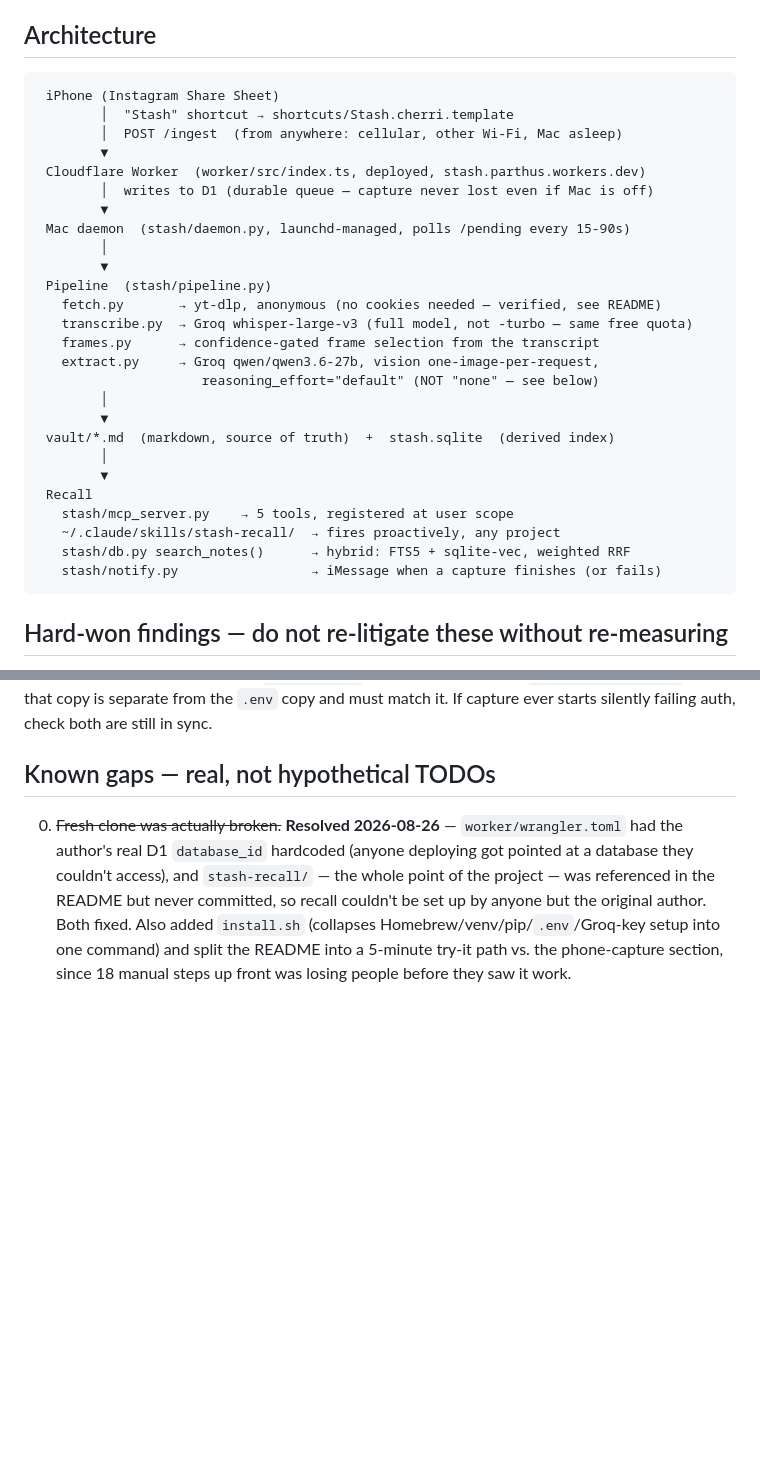
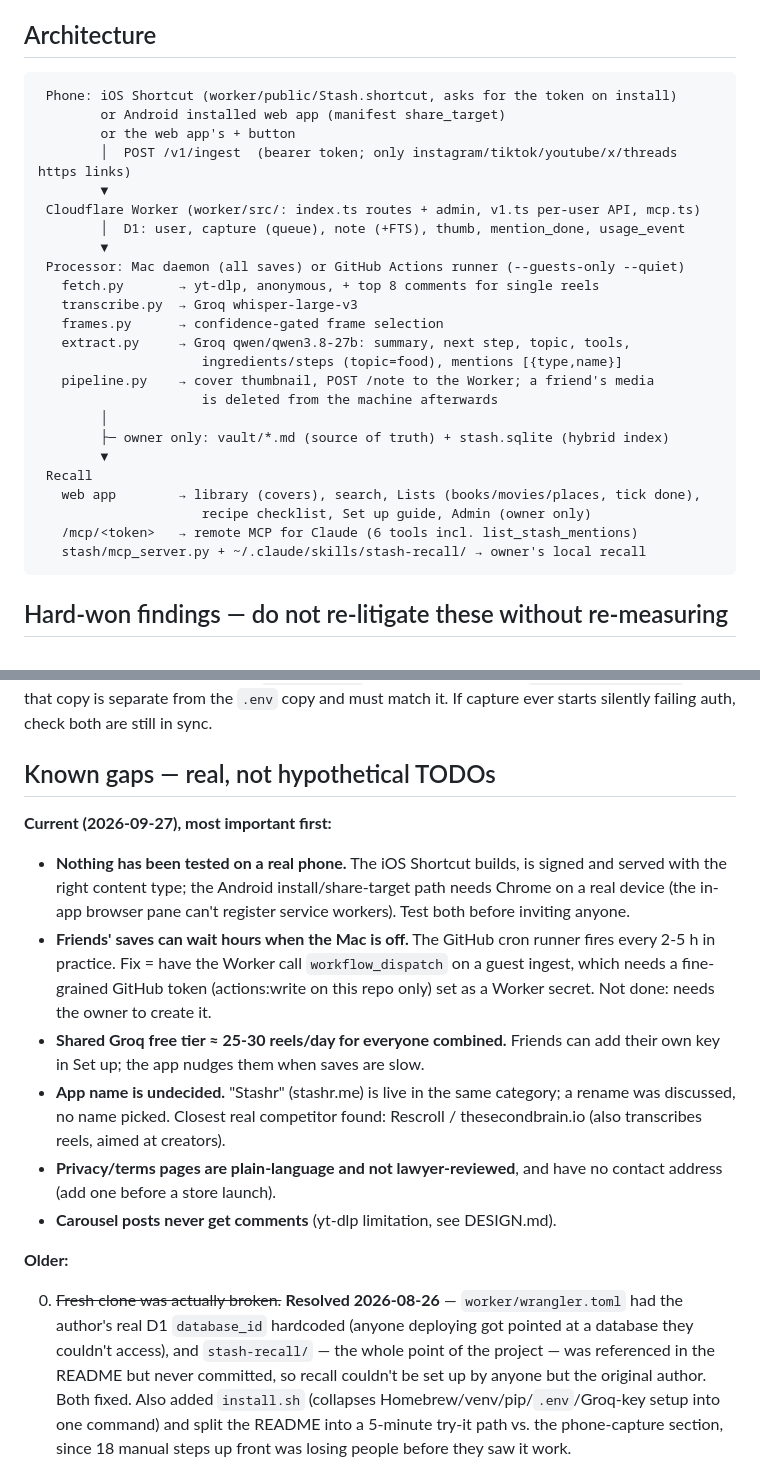
Before and after one commit to Parthuss/stash, a Markdown page: HANDOFF.md, 2 parts joined by grey strips. Drawn GitHub-style; blank space fills up the shorter version.

````diff
--- a/HANDOFF.md
+++ b/HANDOFF.md
@@ -74,32 +103,30 @@ git HEAD." If you build one, that's a good use of five minutes.
 ## Architecture
 
 ```
- iPhone (Instagram Share Sheet)
-        │  "Stash" shortcut → shortcuts/Stash.cherri.template
-        │  POST /ingest  (from anywhere: cellular, other Wi-Fi, Mac asleep)
+ Phone: iOS Shortcut (worker/public/Stash.shortcut, asks for the token on install)
+        or Android installed web app (manifest share_target)
+        or the web app's + button
+        │  POST /v1/ingest  (bearer token; only instagram/tiktok/youtube/x/threads https links)
         ▼
- Cloudflare Worker  (worker/src/index.ts, deployed, stash.parthus.workers.dev)
-        │  writes to D1 (durable queue — capture never lost even if Mac is off)
+ Cloudflare Worker (worker/src/: index.ts routes + admin, v1.ts per-user API, mcp.ts)
+        │  D1: user, capture (queue), note (+FTS), thumb, mention_done, usage_event
         ▼
- Mac daemon  (stash/daemon.py, launchd-managed, polls /pending every 15-90s)
+ Processor: Mac daemon (all saves) or GitHub Actions runner (--guests-only --quiet)
+   fetch.py       → yt-dlp, anonymous, + top 8 comments for single reels
+   transcribe.py  → Groq whisper-large-v3
+   frames.py      → confidence-gated frame selection
+   extract.py     → Groq qwen/qwen3.8-27b: summary, next step, topic, tools,
+                     ingredients/steps (topic=food), mentions [{type,name}]
+   pipeline.py    → cover thumbnail, POST /note to the Worker; a friend's media
+                     is deleted from the machine afterwards
         │
-        ▼
- Pipeline  (stash/pipeline.py)
-   fetch.py       → yt-dlp, anonymous (no cookies needed — verified, see README)
-   transcribe.py  → Groq whisper-large-v3 (full model, not -turbo — same free quota)
-   frames.py      → confidence-gated frame selection from the transcript
-   extract.py     → Groq qwen/qwen3.6-27b, vision one-image-per-request,
-                     reasoning_effort="default" (NOT "none" — see below)
-        │
-        ▼
- vault/*.md  (markdown, source of truth)  +  stash.sqlite  (derived index)
-        │
+        ├─ owner only: vault/*.md (source of truth) + stash.sqlite (hybrid index)
         ▼
  Recall
-   stash/mcp_server.py    → 5 tools, registered at user scope
-   ~/.claude/skills/stash-recall/  → fires proactively, any project
-   stash/db.py search_notes()      → hybrid: FTS5 + sqlite-vec, weighted RRF
-   stash/notify.py                 → iMessage when a capture finishes (or fails)
+   web app        → library (covers), search, Lists (books/movies/places, tick done),
+                     recipe checklist, Set up guide, Admin (owner only)
+   /mcp/<token>   → remote MCP for Claude (6 tools incl. list_stash_mentions)
+   stash/mcp_server.py + ~/.claude/skills/stash-recall/ → owner's local recall
 ```
 
 ## Hard-won findings — do not re-litigate these without re-measuring
@@ -254,6 +281,27 @@ in sync.
 
 ## Known gaps — real, not hypothetical TODOs
 
+**Current (2026-09-27), most important first:**
+
+- **Nothing has been tested on a real phone.** The iOS Shortcut builds, is signed
+  and served with the right content type; the Android install/share-target path
+  needs Chrome on a real device (the in-app browser pane can't register service
+  workers). Test both before inviting anyone.
+- **Friends' saves can wait hours when the Mac is off.** The GitHub cron runner
+  fires every 2-5 h in practice. Fix = have the Worker call `workflow_dispatch`
+  on a guest ingest, which needs a fine-grained GitHub token (actions:write on
+  this repo only) set as a Worker secret. Not done: needs the owner to create it.
+- **Shared Groq free tier ≈ 25-30 reels/day for everyone combined.** Friends can
+  add their own key in Set up; the app nudges them when saves are slow.
+- **App name is undecided.** "Stashr" (stashr.me) is live in the same category;
+  a rename was discussed, no name picked. Closest real competitor found:
+  Rescroll / thesecondbrain.io (also transcribes reels, aimed at creators).
+- **Privacy/terms pages are plain-language and not lawyer-reviewed**, and have no
+  contact address (add one before a store launch).
+- **Carousel posts never get comments** (yt-dlp limitation, see DESIGN.md).
+
+**Older:**
+
 0. ~~Fresh clone was actually broken.~~ **Resolved 2026-08-26** —
    `worker/wrangler.toml` had the author's real D1 `database_id` hardcoded
    (anyone deploying got pointed at a database they couldn't access), and
````
Also changed, not shown: other parts of HANDOFF.md (+52 -23 lines), DESIGN.md (+16 -5 lines), docs/PILOT.md (+15 -0 lines).
